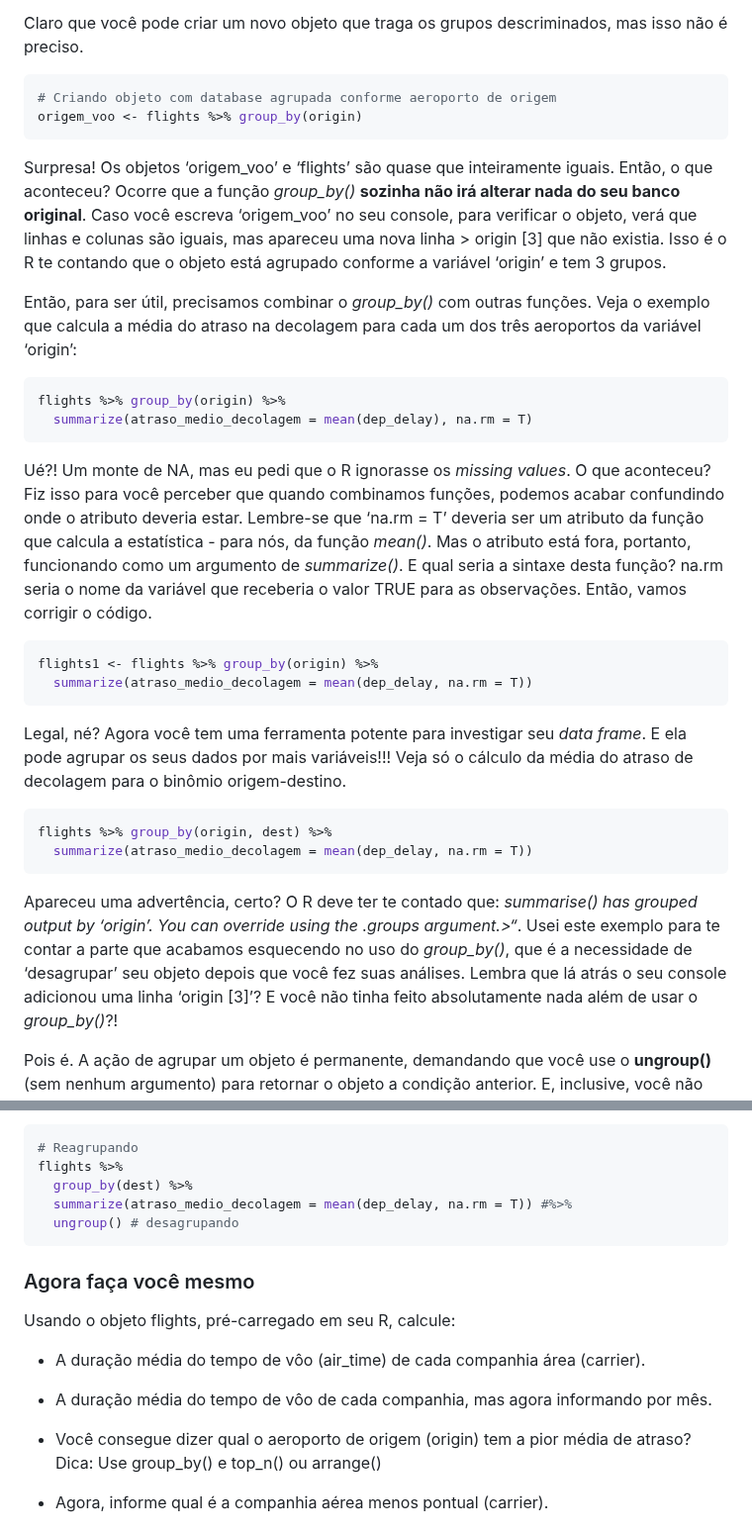
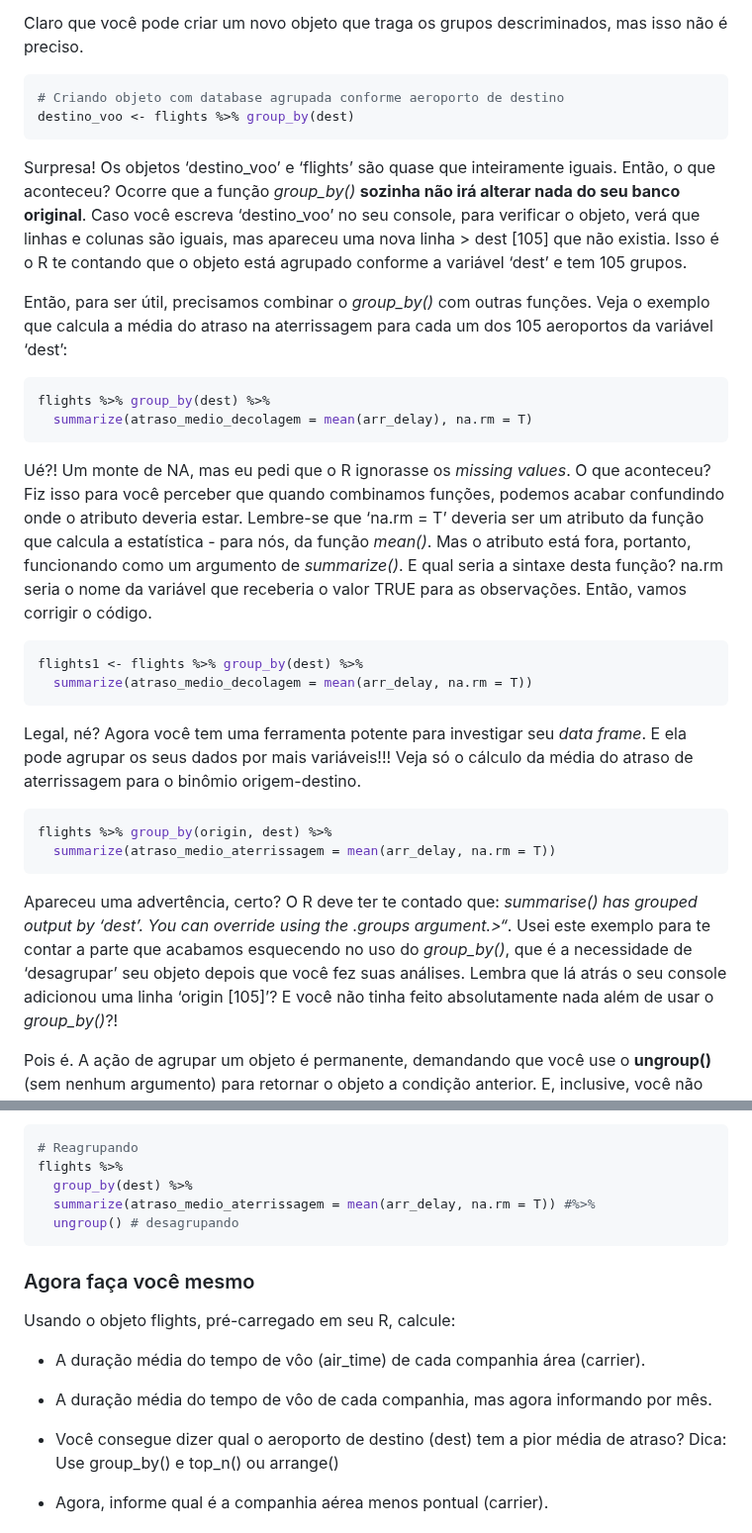
Before and after one commit to vinrodr/Intro-R-fev-24, a Markdown page: Tutoriais/Tutorial-8.md, 2 parts joined by grey strips. Shown at 99% size. GitHub-like rendering.

````diff
--- a/Tutoriais/Tutorial-8.md
+++ b/Tutoriais/Tutorial-8.md
@@ -87,25 +87,25 @@ Claro que você pode criar um novo objeto que traga os grupos
 descriminados, mas isso não é preciso.
 
 ``` r
-# Criando objeto com database agrupada conforme aeroporto de origem
-origem_voo <- flights %>% group_by(origin)
+# Criando objeto com database agrupada conforme aeroporto de destino
+destino_voo <- flights %>% group_by(dest)
 ```
 
-Surpresa! Os objetos ‘origem_voo’ e ‘flights’ são quase que inteiramente
+Surpresa! Os objetos ‘destino_voo’ e ‘flights’ são quase que inteiramente
 iguais. Então, o que aconteceu? Ocorre que a função *group_by()*
 **sozinha não irá alterar nada do seu banco original**. Caso você
-escreva ‘origem_voo’ no seu console, para verificar o objeto, verá que
-linhas e colunas são iguais, mas apareceu uma nova linha \> origin \[3\]
+escreva ‘destino_voo’ no seu console, para verificar o objeto, verá que
+linhas e colunas são iguais, mas apareceu uma nova linha \> dest \[105\]
 que não existia. Isso é o R te contando que o objeto está agrupado
-conforme a variável ‘origin’ e tem 3 grupos.
+conforme a variável ‘dest’ e tem 105 grupos.
 
 Então, para ser útil, precisamos combinar o *group_by()* com outras
-funções. Veja o exemplo que calcula a média do atraso na decolagem para
-cada um dos três aeroportos da variável ‘origin’:
+funções. Veja o exemplo que calcula a média do atraso na aterrissagem para
+cada um dos 105 aeroportos da variável ‘dest’:
 
 ``` r
-flights %>% group_by(origin) %>%
-  summarize(atraso_medio_decolagem = mean(dep_delay), na.rm = T)
+flights %>% group_by(dest) %>%
+  summarize(atraso_medio_decolagem = mean(arr_delay), na.rm = T)
 ```
 
 Ué?! Um monte de NA, mas eu pedi que o R ignorasse os *missing values*.
@@ -118,26 +118,26 @@ sintaxe desta função? na.rm seria o nome da variável que receberia o
 valor TRUE para as observações. Então, vamos corrigir o código.
 
 ``` r
-flights1 <- flights %>% group_by(origin) %>%
-  summarize(atraso_medio_decolagem = mean(dep_delay, na.rm = T))
+flights1 <- flights %>% group_by(dest) %>%
+  summarize(atraso_medio_decolagem = mean(arr_delay, na.rm = T))
 ```
 
 Legal, né? Agora você tem uma ferramenta potente para investigar seu
 *data frame*. E ela pode agrupar os seus dados por mais variáveis!!!
-Veja só o cálculo da média do atraso de decolagem para o binômio
+Veja só o cálculo da média do atraso de aterrissagem para o binômio
 origem-destino.
 
 ``` r
 flights %>% group_by(origin, dest) %>%
-  summarize(atraso_medio_decolagem = mean(dep_delay, na.rm = T))
+  summarize(atraso_medio_aterrissagem = mean(arr_delay, na.rm = T))
 ```
 
 Apareceu uma advertência, certo? O R deve ter te contado que:
-*summarise() has grouped output by ‘origin’. You can override using the
+*summarise() has grouped output by ‘dest’. You can override using the
 .groups argument.\>“*. Usei este exemplo para te contar a parte que
 acabamos esquecendo no uso do *group_by()*, que é a necessidade de
 ‘desagrupar’ seu objeto depois que você fez suas análises. Lembra que lá
-atrás o seu console adicionou uma linha ‘origin \[3\]’? E você não tinha
+atrás o seu console adicionou uma linha ‘origin \[105\]’? E você não tinha
 feito absolutamente nada além de usar o *group_by()*?!
 
 Pois é. A ação de agrupar um objeto é permanente, demandando que você
@@ -176,7 +176,7 @@ Tudo isso numa frase: fique atenta(o) em sempre desagrupar *ungroup()* -
 # Reagrupando
 flights %>%
   group_by(dest) %>%
-  summarize(atraso_medio_decolagem = mean(dep_delay, na.rm = T)) #%>%
+  summarize(atraso_medio_aterrissagem = mean(arr_delay, na.rm = T)) #%>%
   ungroup() # desagrupando
 ```
 
@@ -190,7 +190,7 @@ Usando o objeto flights, pré-carregado em seu R, calcule:
 - A duração média do tempo de vôo de cada companhia, mas agora
   informando por mês.
 
-- Você consegue dizer qual o aeroporto de origem (origin) tem a pior
+- Você consegue dizer qual o aeroporto de destino (dest) tem a pior
   média de atraso? Dica: Use group_by() e top_n() ou arrange()
 
 - Agora, informe qual é a companhia aérea menos pontual (carrier).
````
